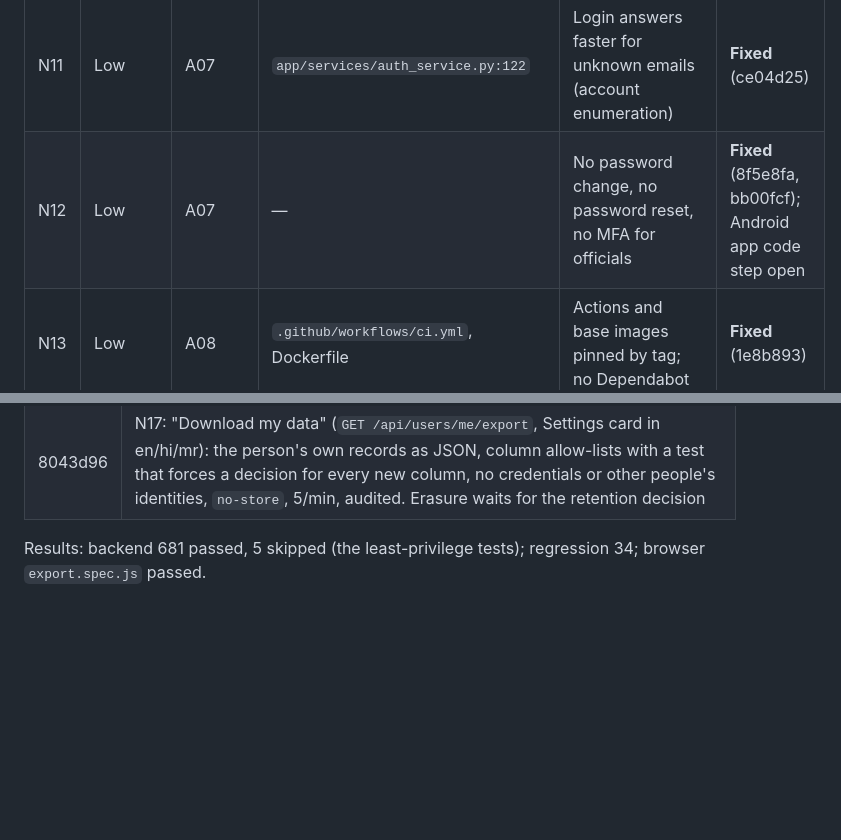
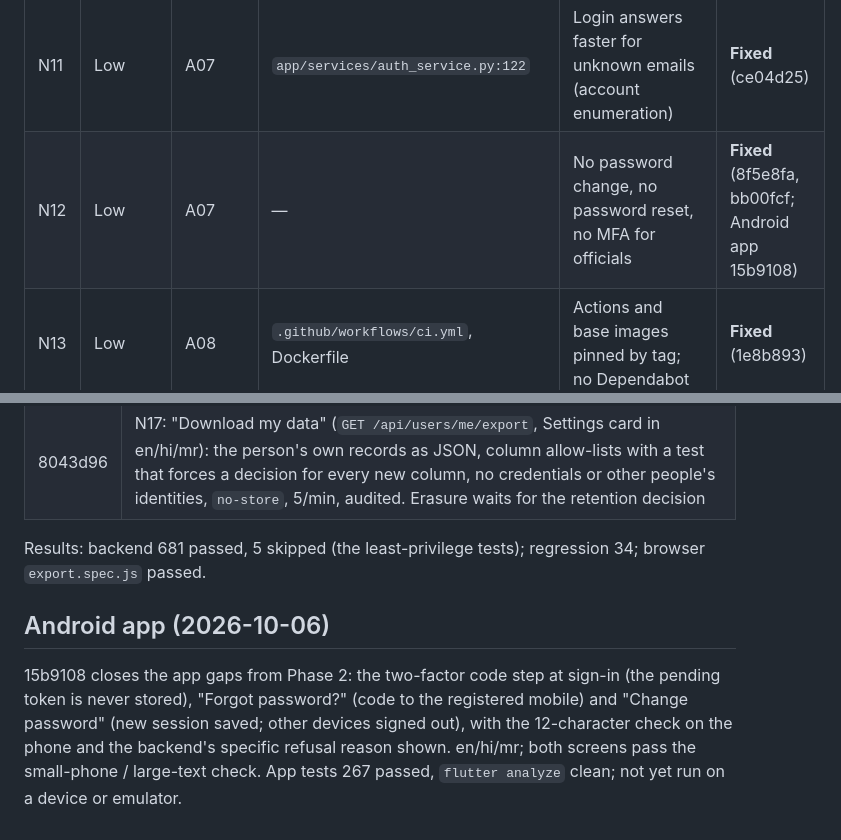
Before and after one commit to DIPESHCHOUHAN91466/smart-ration-appp, a Markdown page: SECURITY_REPORT.md, 2 parts joined by grey strips. GitHub-like rendering; blank space fills up the shorter version.

Commit message:
docs: Android app two-factor and password screens done
Co-Authored-By: Claude Opus 5.5 <noreply@anthropic.com>

```diff
--- a/SECURITY_REPORT.md
+++ b/SECURITY_REPORT.md
@@ -97,7 +97,7 @@ Elevation of privilege: deactivated staff keeping sessions (N3), over-privileged
 | N9 | Medium | A07 | `app/schemas/auth.py:39` | Password minimum 8, no common-password check | **Fixed** (135714f) |
 | N10 | Medium | A06 | `frontend/package.json` | `vitest` critical advisories (dev-only); fix is a major upgrade | **Fixed** (4b68a06) |
 | N11 | Low | A07 | `app/services/auth_service.py:122` | Login answers faster for unknown emails (account enumeration) | **Fixed** (ce04d25) |
-| N12 | Low | A07 | — | No password change, no password reset, no MFA for officials | **Fixed** (8f5e8fa, bb00fcf); Android app code step open |
+| N12 | Low | A07 | — | No password change, no password reset, no MFA for officials | **Fixed** (8f5e8fa, bb00fcf; Android app 15b9108) |
 | N13 | Low | A08 | `.github/workflows/ci.yml`, Dockerfile | Actions and base images pinned by tag; no Dependabot | **Fixed** (1e8b893) |
 | N14 | Low | A05 | `app/main.py` | Swagger UI / OpenAPI served in production | **Fixed** (Phase 1) |
 | N15 | Low | A05 | `app/config/settings.py` | Unknown `ENVIRONMENT` values accepted silently; legacy C# proxy on by default (`localhost:5188`) | **Fixed** (Phase 1) |
@@ -298,3 +298,11 @@ value any more (fingerprint scan). The values stay public in git history; server
 | 8043d96 | N17: "Download my data" (`GET /api/users/me/export`, Settings card in en/hi/mr): the person's own records as JSON, column allow-lists with a test that forces a decision for every new column, no credentials or other people's identities, `no-store`, 5/min, audited. Erasure waits for the retention decision |
 
 Results: backend 681 passed, 5 skipped (the least-privilege tests); regression 34; browser `export.spec.js` passed.
+
+## Android app (2026-10-06)
+
+15b9108 closes the app gaps from Phase 2: the two-factor code step at sign-in (the pending token is never stored),
+"Forgot password?" (code to the registered mobile) and "Change password" (new session saved; other devices signed
+out), with the 12-character check on the phone and the backend's specific refusal reason shown. en/hi/mr; both
+screens pass the small-phone / large-text check. App tests 267 passed, `flutter analyze` clean; not yet run on a
+device or emulator.
```
Also changed, not shown: SECURITY.md (+0 -1 lines).
